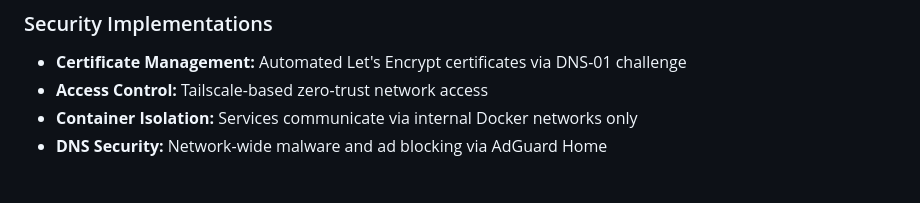
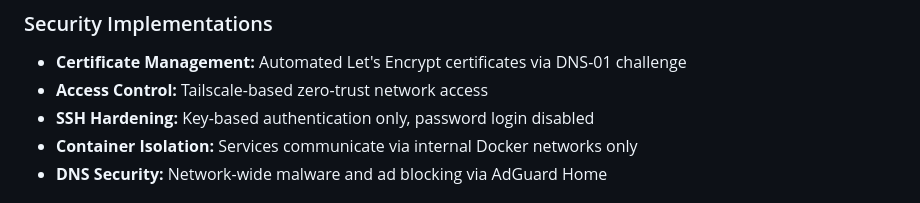
Before and after one commit to KDScheuer/Home-Lab, a Markdown page: README.md, the part around the change. Drawn GitHub-style.

Commit message:
Updated Security Implementations Section

```diff
--- a/README.md
+++ b/README.md
@@ -158,6 +158,7 @@ networks:
 ### Security Implementations
 - **Certificate Management:** Automated Let's Encrypt certificates via DNS-01 challenge
 - **Access Control:** Tailscale-based zero-trust network access
+- **SSH Hardening:** Key-based authentication only, password login disabled
 - **Container Isolation:** Services communicate via internal Docker networks only
 - **DNS Security:** Network-wide malware and ad blocking via AdGuard Home
 
```
